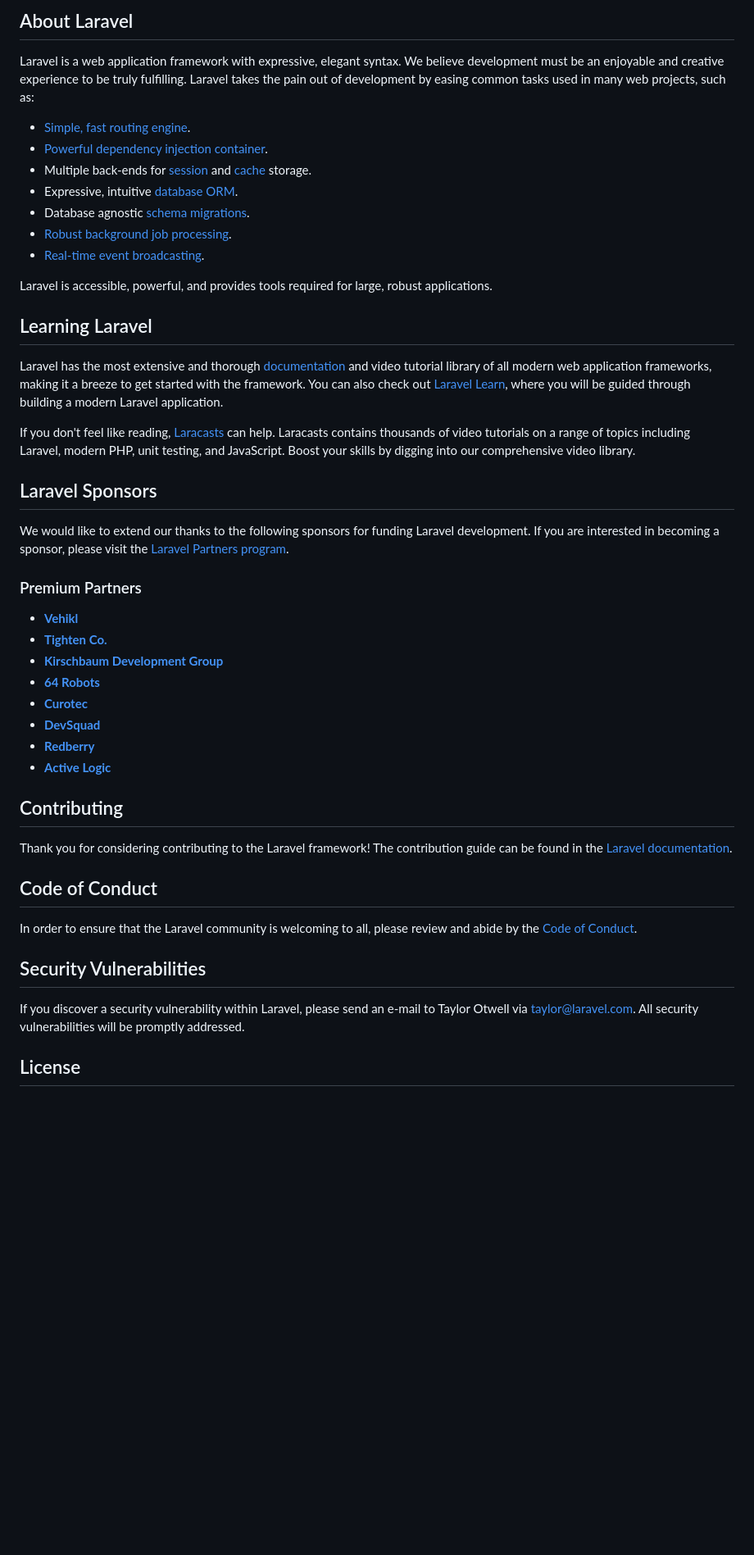
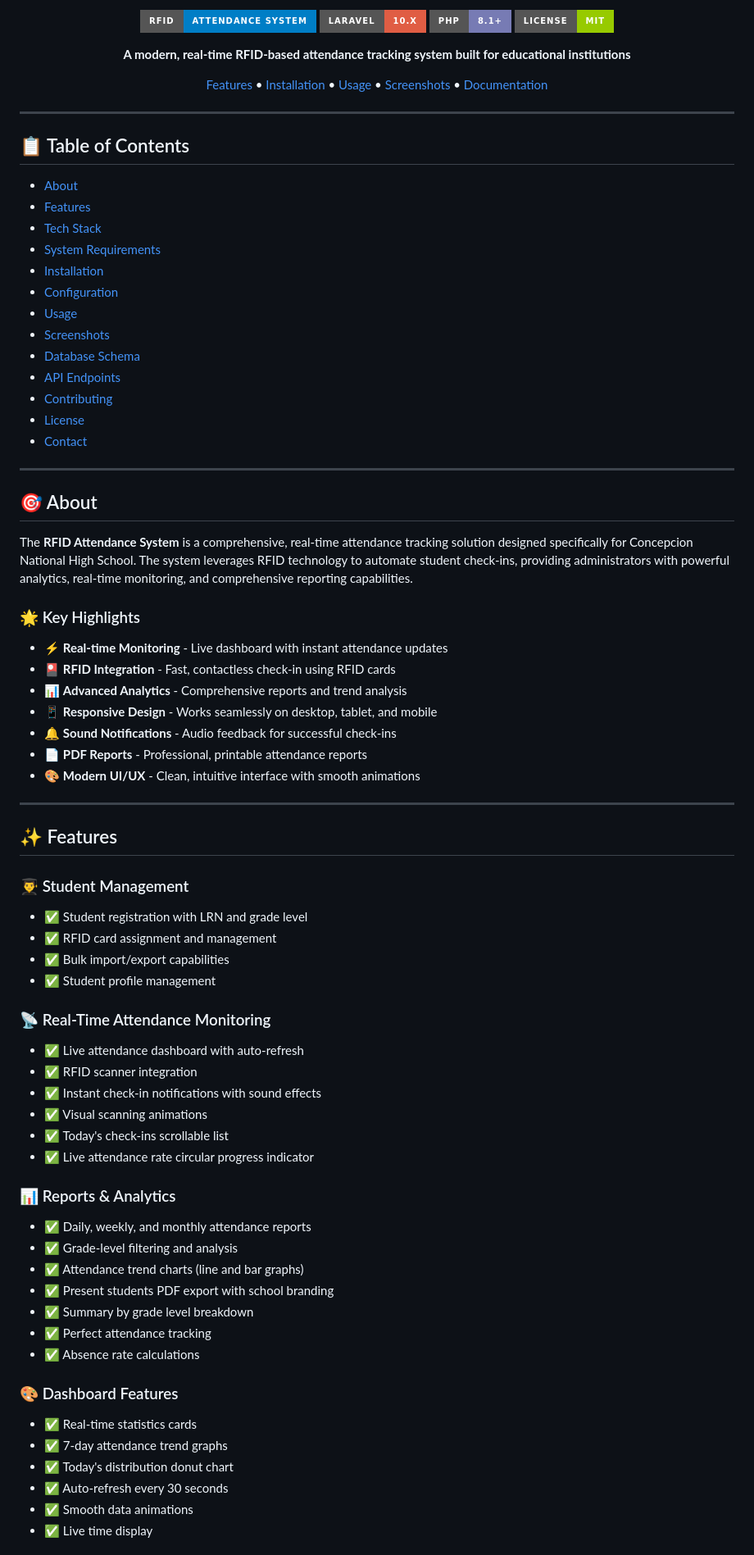
Before and after one commit to DevByuu/CNHS_AMS, a Markdown page: README.md, the part around one of its changes. Shown at 82% size. GitHub-like rendering; badges without logos; blank space fills up the shorter version.

```diff
--- a/README.md
+++ b/README.md
@@ -9,50 +4,81 @@
 
-## About Laravel
+![RFID Attendance](https://img.shields.io/badge/RFID-Attendance%20System-blue?style=for-the-badge)
+![Laravel](https://img.shields.io/badge/Laravel-10.x-red?style=for-the-badge&logo=laravel)
+![PHP](https://img.shields.io/badge/PHP-8.1+-777BB4?style=for-the-badge&logo=php)
+![License](https://img.shields.io/badge/License-MIT-green?style=for-the-badge)
 
-Laravel is a web application framework with expressive, elegant syntax. We believe development must be an enjoyable and creative experience to be truly fulfilling. Laravel takes the pain out of development by easing common tasks used in many web projects, such as:
+**A modern, real-time RFID-based attendance tracking system built for educational institutions**
 
-- [Simple, fast routing engine](https://laravel.com/docs/routing).
-- [Powerful dependency injection container](https://laravel.com/docs/container).
-- Multiple back-ends for [session](https://laravel.com/docs/session) and [cache](https://laravel.com/docs/cache) storage.
-- Expressive, intuitive [database ORM](https://laravel.com/docs/eloquent).
-- Database agnostic [schema migrations](https://laravel.com/docs/migrations).
-- [Robust background job processing](https://laravel.com/docs/queues).
-- [Real-time event broadcasting](https://laravel.com/docs/broadcasting).
+[Features](#-features) • [Installation](#-installation) • [Usage](#-usage) • [Screenshots](#-screenshots) • [Documentation](#-documentation)
 
-Laravel is accessible, powerful, and provides tools required for large, robust applications.
+---
 
-## Learning Laravel
+</div>
 
-Laravel has the most extensive and thorough [documentation](https://laravel.com/docs) and video tutorial library of all modern web application frameworks, making it a breeze to get started with the framework. You can also check out [Laravel Learn](https://laravel.com/learn), where you will be guided through building a modern Laravel application.
+## 📋 Table of Contents
 
-If you don't feel like reading, [Laracasts](https://laracasts.com) can help. Laracasts contains thousands of video tutorials on a range of topics including Laravel, modern PHP, unit testing, and JavaScript. Boost your skills by digging into our comprehensive video library.
+- [About](#-about)
+- [Features](#-features)
+- [Tech Stack](#-tech-stack)
+- [System Requirements](#-system-requirements)
+- [Installation](#-installation)
+- [Configuration](#-configuration)
+- [Usage](#-usage)
+- [Screenshots](#-screenshots)
+- [Database Schema](#-database-schema)
+- [API Endpoints](#-api-endpoints)
+- [Contributing](#-contributing)
+- [License](#-license)
+- [Contact](#-contact)
 
-## Laravel Sponsors
+---
 
-We would like to extend our thanks to the following sponsors for funding Laravel development. If you are interested in becoming a sponsor, please visit the [Laravel Partners program](https://partners.laravel.com).
+## 🎯 About
 
-### Premium Partners
+The **RFID Attendance System** is a comprehensive, real-time attendance tracking solution designed specifically for Concepcion National High School. The system leverages RFID technology to automate student check-ins, providing administrators with powerful analytics, real-time monitoring, and comprehensive reporting capabilities.
 
-- **[Vehikl](https://vehikl.com)**
-- **[Tighten Co.](https://tighten.co)**
-- **[Kirschbaum Development Group](https://kirschbaumdevelopment.com)**
-- **[64 Robots](https://64robots.com)**
-- **[Curotec](https://www.curotec.com/services/technologies/laravel)**
-- **[DevSquad](https://devsquad.com/hire-laravel-developers)**
-- **[Redberry](https://redberry.international/laravel-development)**
-- **[Active Logic](https://activelogic.com)**
+### 🌟 Key Highlights
 
-## Contributing
+- ⚡ **Real-time Monitoring** - Live dashboard with instant attendance updates
+- 🎴 **RFID Integration** - Fast, contactless check-in using RFID cards
+- 📊 **Advanced Analytics** - Comprehensive reports and trend analysis
+- 📱 **Responsive Design** - Works seamlessly on desktop, tablet, and mobile
+- 🔔 **Sound Notifications** - Audio feedback for successful check-ins
+- 📄 **PDF Reports** - Professional, printable attendance reports
+- 🎨 **Modern UI/UX** - Clean, intuitive interface with smooth animations
 
-Thank you for considering contributing to the Laravel framework! The contribution guide can be found in the [Laravel documentation](https://laravel.com/docs/contributions).
+---
 
-## Code of Conduct
+## ✨ Features
 
-In order to ensure that the Laravel community is welcoming to all, please review and abide by the [Code of Conduct](https://laravel.com/docs/contributions#code-of-conduct).
+### 👨‍🎓 Student Management
+- ✅ Student registration with LRN and grade level
+- ✅ RFID card assignment and management
+- ✅ Bulk import/export capabilities
+- ✅ Student profile management
 
-## Security Vulnerabilities
+### 📡 Real-Time Attendance Monitoring
+- ✅ Live attendance dashboard with auto-refresh
+- ✅ RFID scanner integration
+- ✅ Instant check-in notifications with sound effects
+- ✅ Visual scanning animations
+- ✅ Today's check-ins scrollable list
+- ✅ Live attendance rate circular progress indicator
 
-If you discover a security vulnerability within Laravel, please send an e-mail to Taylor Otwell via [taylor@laravel.com](mailto:taylor@laravel.com). All security vulnerabilities will be promptly addressed.
+### 📊 Reports & Analytics
+- ✅ Daily, weekly, and monthly attendance reports
+- ✅ Grade-level filtering and analysis
+- ✅ Attendance trend charts (line and bar graphs)
+- ✅ Present students PDF export with school branding
+- ✅ Summary by grade level breakdown
+- ✅ Perfect attendance tracking
+- ✅ Absence rate calculations
 
-## License
+### 🎨 Dashboard Features
+- ✅ Real-time statistics cards
+- ✅ 7-day attendance trend graphs
+- ✅ Today's distribution donut chart
+- ✅ Auto-refresh every 30 seconds
+- ✅ Smooth data animations
+- ✅ Live time display
 
```
Also changed, not shown: other parts of README.md (+316 -8 lines).
